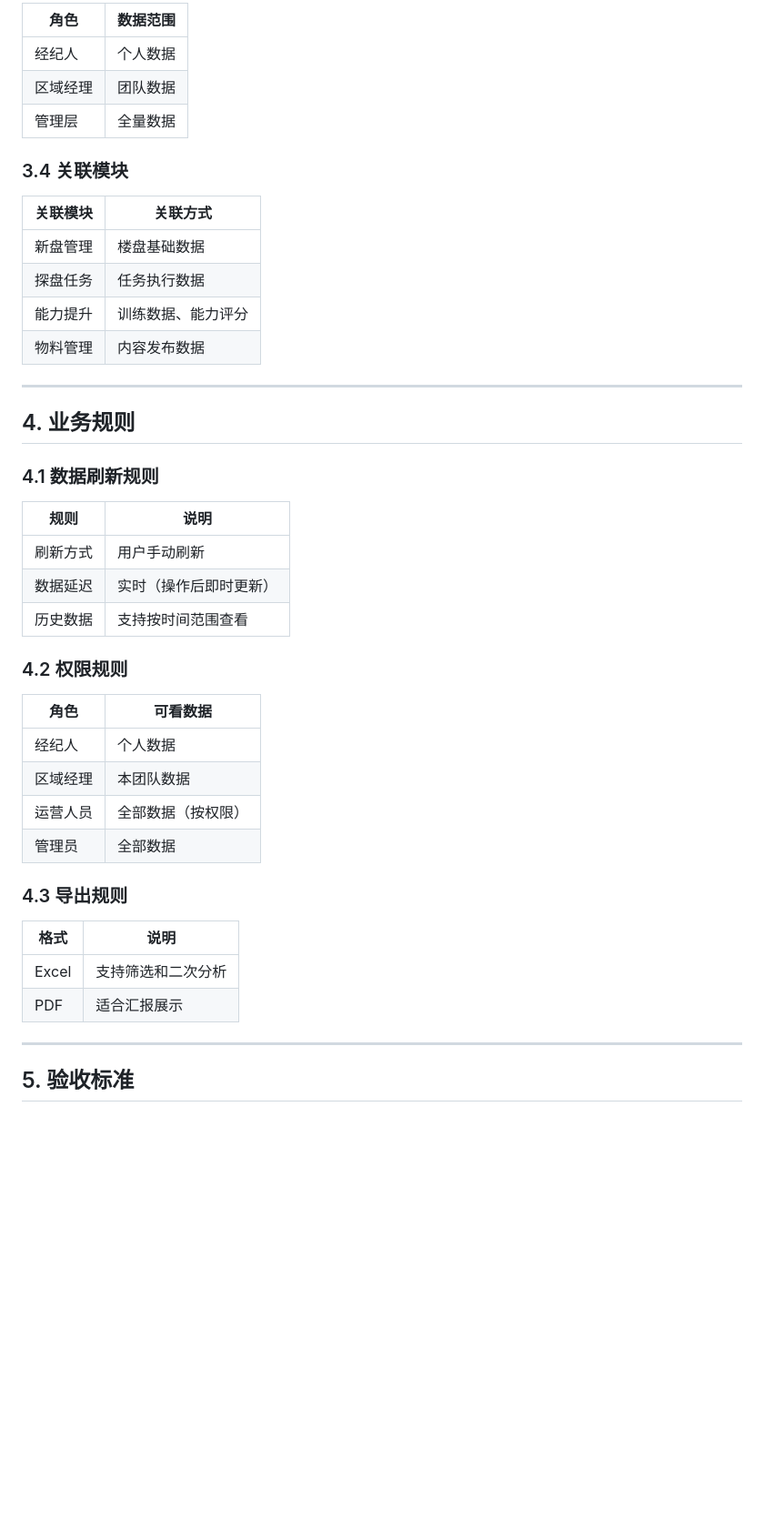
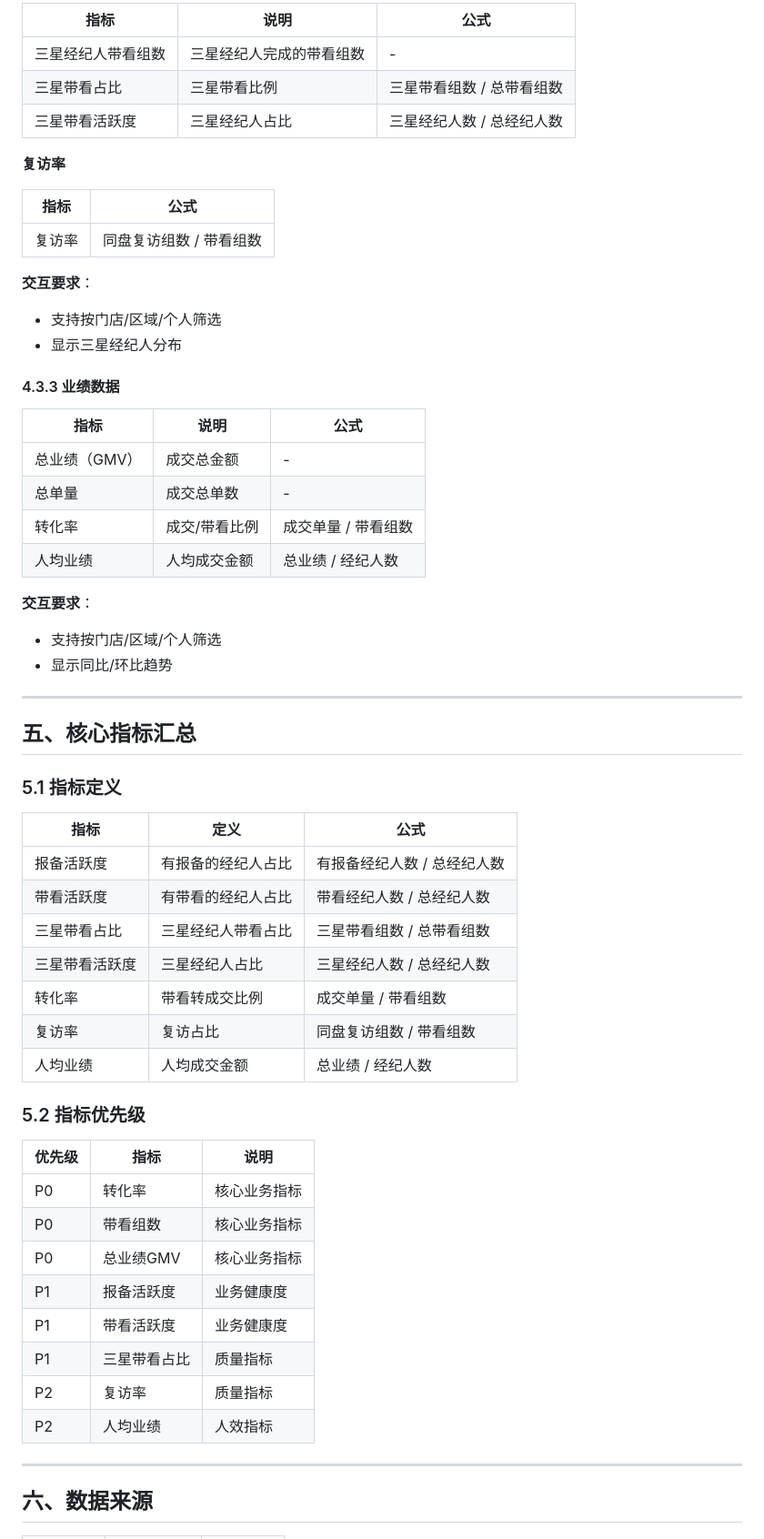
Before and after one commit to Zoe-MatchLab/new-house, a Markdown page: docs/prd/数据看板PRD.md, the part around one of its changes. Shown at 91% size. Drawn GitHub-style; blank space fills up the shorter version.

Commit message:
feat: 数据看板PRD文档 - 管理层视角完整需求
三大模块：
1. 运营数据：重点楼盘、价格动态、案例展示
2. AI话术训练：日常训练、通关演练
3. 业务数据：报备数据、带看数据、业绩数据

核心漏斗：报备→带看→成交
核心指标：转化率、带看组数、总业绩GMV

```diff
--- a/docs/prd/数据看板PRD.md
+++ b/docs/prd/数据看板PRD.md
@@ -169,48 +169,63 @@ Then 显示：
 
-| 角色 | 数据范围 |
-|-----|---------|
-| 经纪人 | 个人数据 |
-| 区域经理 | 团队数据 |
-| 管理层 | 全量数据 |
+| 指标 | 说明 | 公式 |
+|-----|------|-----|
+| 三星经纪人带看组数 | 三星经纪人完成的带看组数 | - |
+| 三星带看占比 | 三星带看比例 | 三星带看组数 / 总带看组数 |
+| 三星带看活跃度 | 三星经纪人占比 | 三星经纪人数 / 总经纪人数 |
 
-### 3.4 关联模块
+**复访率**
 
-| 关联模块 | 关联方式 |
-|---------|---------|
-| 新盘管理 | 楼盘基础数据 |
-| 探盘任务 | 任务执行数据 |
-| 能力提升 | 训练数据、能力评分 |
-| 物料管理 | 内容发布数据 |
+| 指标 | 公式 |
+|-----|------|
+| 复访率 | 同盘复访组数 / 带看组数 |
+
+**交互要求**：
+- 支持按门店/区域/个人筛选
+- 显示三星经纪人分布
+
+#### 4.3.3 业绩数据
+
+| 指标 | 说明 | 公式 |
+|-----|------|-----|
+| 总业绩（GMV） | 成交总金额 | - |
+| 总单量 | 成交总单数 | - |
+| 转化率 | 成交/带看比例 | 成交单量 / 带看组数 |
+| 人均业绩 | 人均成交金额 | 总业绩 / 经纪人数 |
+
+**交互要求**：
+- 支持按门店/区域/个人筛选
+- 显示同比/环比趋势
 
 ---
 
-## 4. 业务规则
+## 五、核心指标汇总
 
-### 4.1 数据刷新规则
+### 5.1 指标定义
 
-| 规则 | 说明 |
-|-----|------|
-| 刷新方式 | 用户手动刷新 |
-| 数据延迟 | 实时（操作后即时更新） |
-| 历史数据 | 支持按时间范围查看 |
+| 指标 | 定义 | 公式 |
+|-----|------|-----|
+| 报备活跃度 | 有报备的经纪人占比 | 有报备经纪人数 / 总经纪人数 |
+| 带看活跃度 | 有带看的经纪人占比 | 带看经纪人数 / 总经纪人数 |
+| 三星带看占比 | 三星经纪人带看占比 | 三星带看组数 / 总带看组数 |
+| 三星带看活跃度 | 三星经纪人占比 | 三星经纪人数 / 总经纪人数 |
+| 转化率 | 带看转成交比例 | 成交单量 / 带看组数 |
+| 复访率 | 复访占比 | 同盘复访组数 / 带看组数 |
+| 人均业绩 | 人均成交金额 | 总业绩 / 经纪人数 |
 
-### 4.2 权限规则
+### 5.2 指标优先级
 
-| 角色 | 可看数据 |
-|-----|---------|
-| 经纪人 | 个人数据 |
-| 区域经理 | 本团队数据 |
-| 运营人员 | 全部数据（按权限） |
-| 管理员 | 全部数据 |
-
-### 4.3 导出规则
-
-| 格式 | 说明 |
-|-----|------|
-| Excel | 支持筛选和二次分析 |
-| PDF | 适合汇报展示 |
+| 优先级 | 指标 | 说明 |
+|-------|-----|------|
+| P0 | 转化率 | 核心业务指标 |
+| P0 | 带看组数 | 核心业务指标 |
+| P0 | 总业绩GMV | 核心业务指标 |
+| P1 | 报备活跃度 | 业务健康度 |
+| P1 | 带看活跃度 | 业务健康度 |
+| P1 | 三星带看占比 | 质量指标 |
+| P2 | 复访率 | 质量指标 |
+| P2 | 人均业绩 | 人效指标 |
 
 ---
 
-## 5. 验收标准
+## 六、数据来源
 
```
Also changed, not shown: other parts of docs/prd/数据看板PRD.md (+193 -207 lines).
